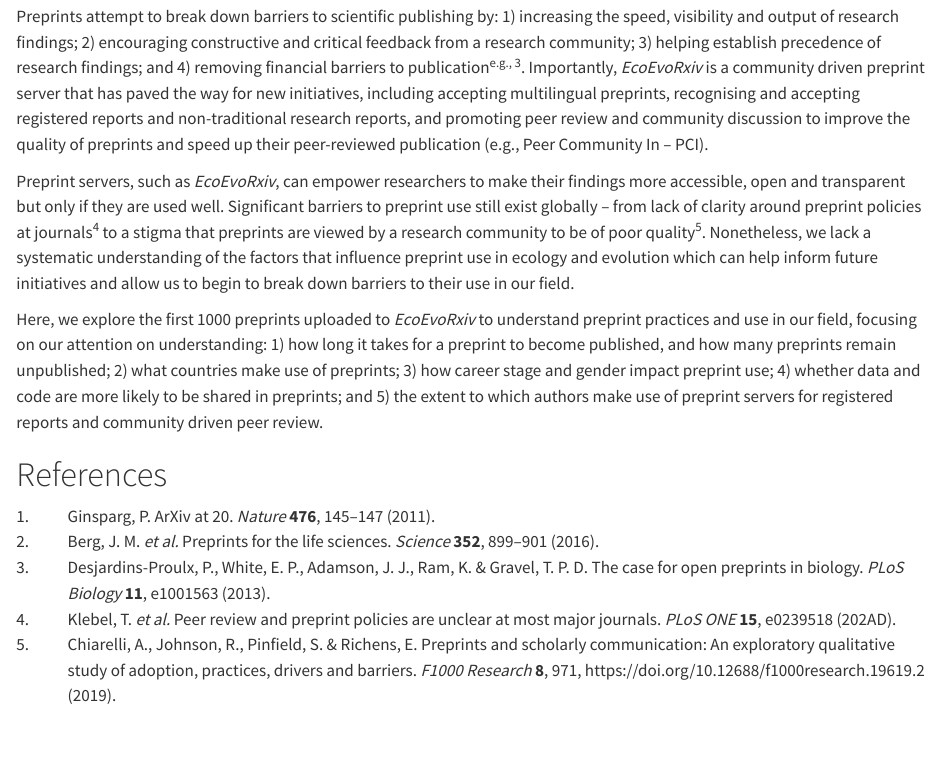
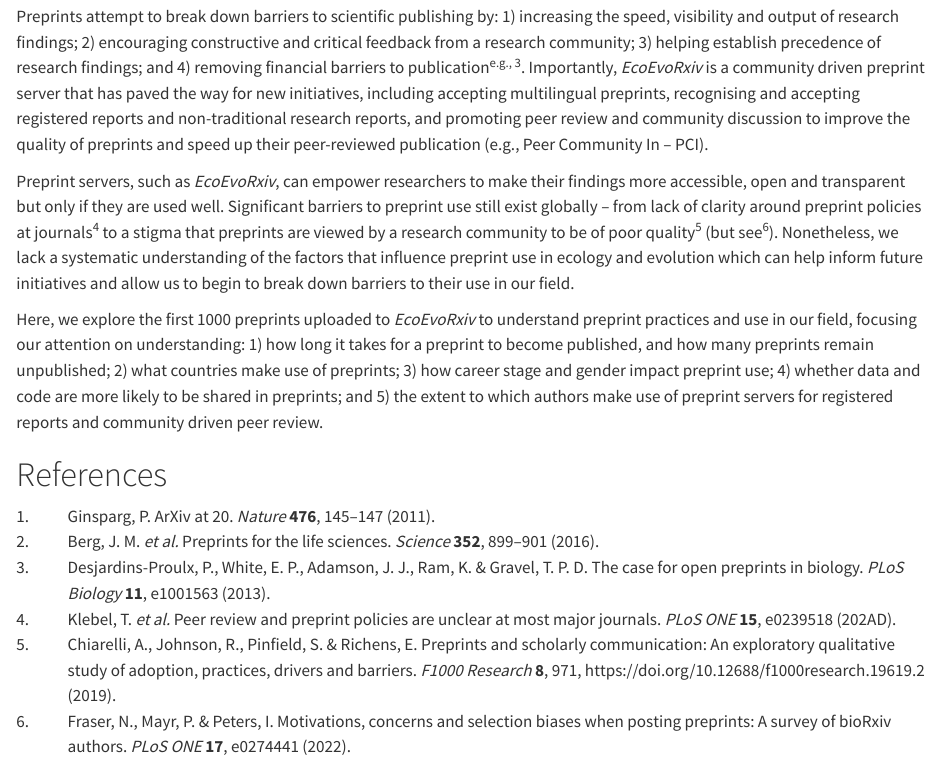
Before and after one commit to daniel1noble/ecoevo_1000, a Quarto document (ms/ms.qmd): the page in a window 1100 px wide, from 420 px down. Rendered offline with R 4.5, knitr and Pandoc in place of Quarto, with nearby package versions; drawn as R Markdown's standard HTML page in place of the format the file asks for.

Commit message:
Updated MS with new paper

```diff
--- a/ms/ms.qmd
+++ b/ms/ms.qmd
@@ -30,8 +30,8 @@
 
 Preprints attempt to break down barriers to scientific publishing by: 1) increasing the speed, visibility and output of research findings; 2) encouraging constructive and critical feedback from a research community; 3) helping establish precedence of research findings; and 4) removing financial barriers to publication [e.g., @Proulx2013]. Importantly, *EcoEvoRxiv* is a community driven preprint server that has paved the way for new initiatives, including accepting multilingual preprints, recognising and accepting registered reports and non-traditional research reports, and promoting peer review and community discussion to improve the quality of preprints and speed up their peer-reviewed publication (e.g., Peer Community In -- PCI).
 
-Preprint servers, such as *EcoEvoRxiv*, can empower researchers to make their findings more accessible, open and transparent but only if they are used well. Significant barriers to preprint use still exist globally – from lack of clarity around preprint policies at journals [@Klebel2020] to a stigma that preprints are viewed by a research community to be of poor quality [@Chiarelli2019]. Nonetheless, we lack a systematic understanding of the factors that influence preprint use in ecology and evolution which can help inform future initiatives and allow us to begin to break down barriers to their use in our field.
+Preprint servers, such as *EcoEvoRxiv*, can empower researchers to make their findings more accessible, open and transparent but only if they are used well. Significant barriers to preprint use still exist globally – from lack of clarity around preprint policies at journals [@Klebel2020] to a stigma that preprints are viewed by a research community to be of poor quality [@Chiarelli2019] (but see [@Faser2022]). Nonetheless, we lack a systematic understanding of the factors that influence preprint use in ecology and evolution which can help inform future initiatives and allow us to begin to break down barriers to their use in our field.
 
-Here, we explore the first 1000 preprints uploaded to *EcoEvoRxiv* to understand preprint practices and use in our field, focusing on our attention on understanding: 1) how long it takes for a preprint to become published, and how many preprints remain unpublished; 2) what countries make use of preprints; 3) how career stage and gender impact preprint use; 4) whether data and code are more likely to be shared in preprints; and 5) the extent to which authors make use of preprint servers for registered reports and community driven peer review.
+Here, we explore the first 1000 preprints uploaded to *EcoEvoRxiv* to understand preprint practices and use in our field, focusing our attention on understanding: 1) how long it takes for a preprint to become published, and how many preprints remain unpublished; 2) what countries make use of preprints; 3) how career stage and gender impact preprint use; 4) whether data and code are more likely to be shared in preprints; and 5) the extent to which authors make use of preprint servers for registered reports and community driven peer review.
 
 # References
```
